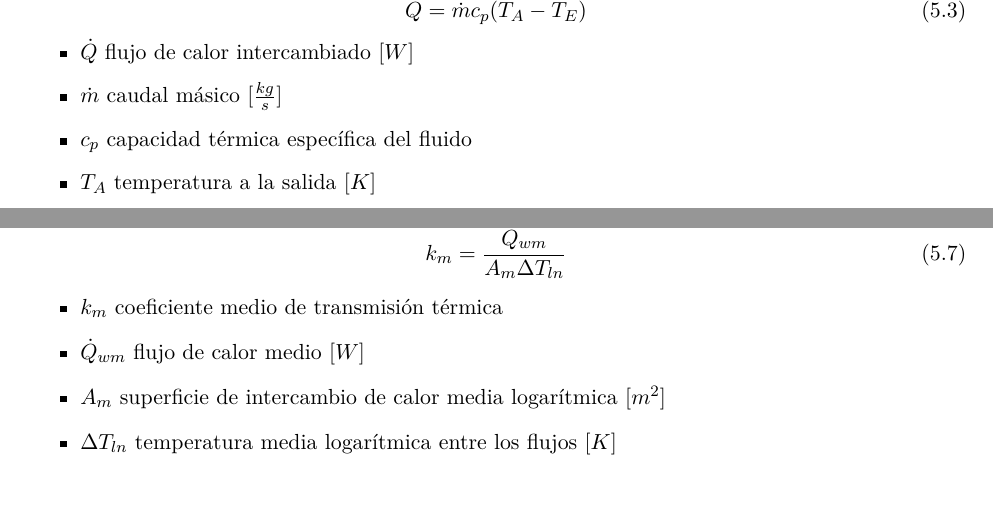
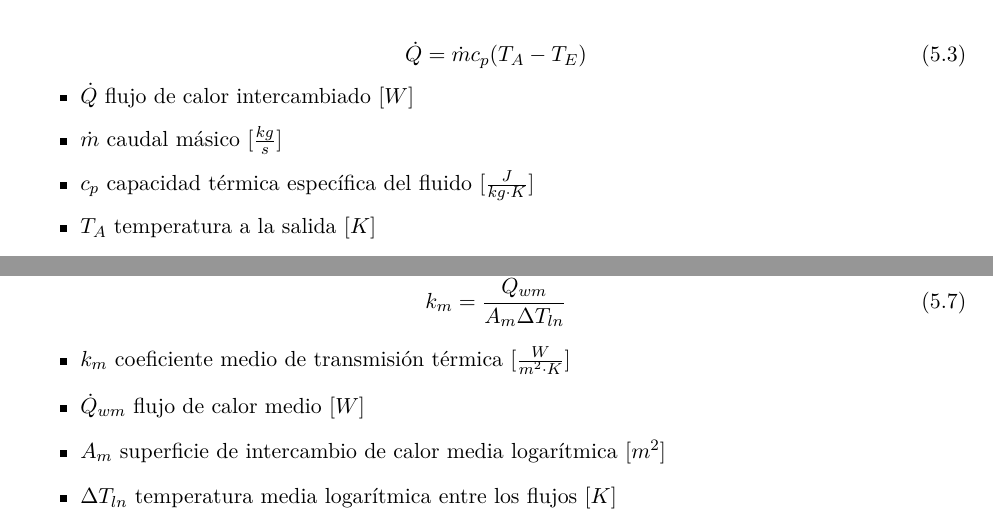
Before and after one commit to ristofer/informe_transfe, a LaTeX document (main.tex): two parts of pages 9 and 10 of 13, joined at a grey line, cut so that both start at the same text. Compiled offline with pdfLaTeX.

Commit message:
finish him

```diff
--- a/main.tex
+++ b/main.tex
@@ -261,7 +261,7 @@ Con los datos de caudal, temperatura, propiedades del agua y parámetros geomét
 \begin{itemize}
 	\item $\dot{Q}$ flujo de calor intercambiado $[W]$
 	\item $\dot{m}$ caudal másico $[\frac{kg}{s}]$
-	\item $c_p$ capacidad térmica específica del fluido
+	\item $c_p$ capacidad térmica específica del fluido $[\frac{J}{kg\cdot K}]$
 	\item $T_{A}$ temperatura a la salida $[K]$
 	\item $T_{E}$ temperatura a la entrada $[K]$
 \end{itemize}
@@ -292,7 +292,7 @@ Con los datos de caudal, temperatura, propiedades del agua y parámetros geomét
 k_m = \frac{\dot{Q}_{wm}}{A_m \Delta T_{ln}}
 \end{equation}
 \begin{itemize}
-	\item $k_m$ coeficiente medio de transmisión térmica
+	\item $k_m$ coeficiente medio de transmisión térmica $[\frac{W}{m^2\cdot K}]$
 	\item $\dot{Q}_{wm}$ flujo de calor medio $[W]$
 	\item $A_m$ superficie de intercambio de calor media logarítmica $[m^2]$
 	\item $\Delta T_{ln}$ temperatura media logarítmica entre los flujos $[K]$
```
